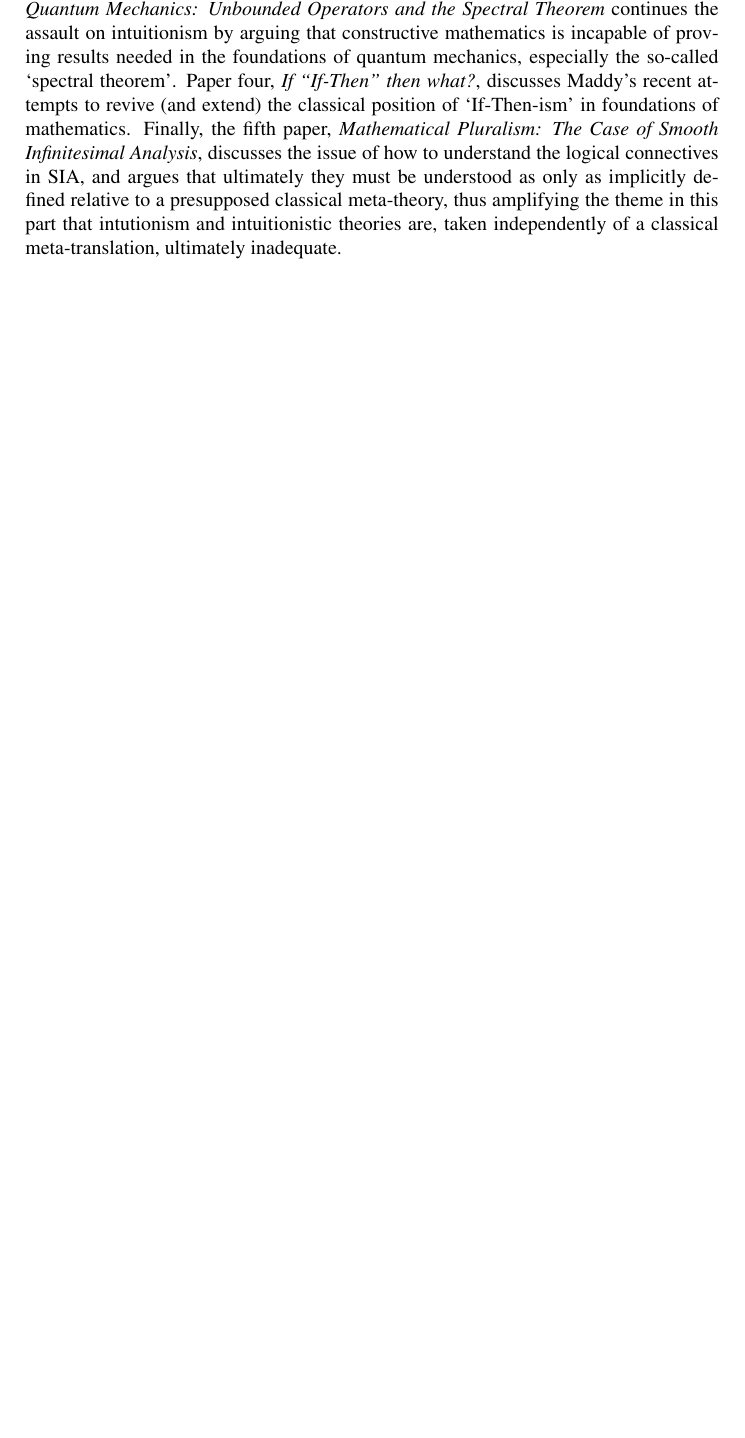
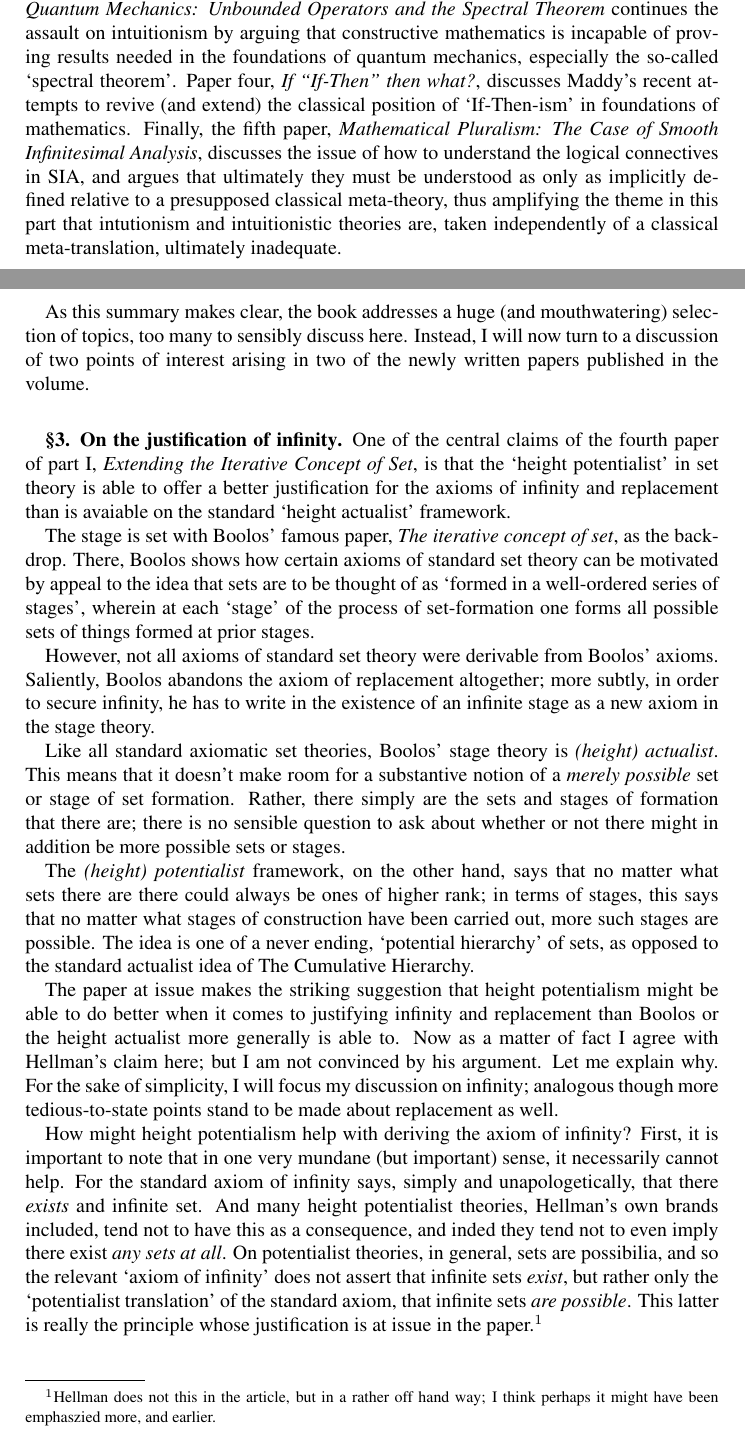
Before and after one commit to cscambler/Hellman-MAIL-review, a LaTeX thesis (Hellman Review.tex): part of page 2 of 7 before the commit and two parts of pages 2 and 3 of 8 after it, the two joined at a grey line, cut so that both start at the same text, the shorter picture padded with empty space. Compiled offline with pdfLaTeX; a LaTeX package or settings file that is missing is left out.

Commit message:
updated infinity

```diff
--- a/Hellman Review.tex
+++ b/Hellman Review.tex
@@ -149,3 +149,79 @@ relative to a presupposed classical meta-theory,
 thus amplifying the theme in this part that intutionism and intuitionistic theories are,
 taken independently of a classical meta-translation,
 ultimately inadequate.
+
+As this summary makes clear, the book addresses a huge
+(and mouthwatering)
+selection of topics, too many to sensibly discuss here. Instead,
+I will now turn to a discussion of two points of interest
+arising in two of the newly written papers published in the volume.
+
+\section{On the justification of infinity}
+
+One of the central claims of the fourth paper of part I,
+\emph{Extending the Iterative Concept of Set},
+is that the `height potentialist' in set theory
+is able to offer a better justification for
+the axioms of infinity and replacement
+than is avaiable on the standard `height actualist' framework.
+
+The stage is set with Boolos' famous paper,
+\emph{The iterative concept of set},
+as the backdrop. There,
+Boolos shows how certain axioms of standard set theory
+can be motivated by appeal to
+the idea that sets are to be thought of as
+`formed in a well-ordered series of stages',
+wherein at each `stage' of the process of set-formation
+one forms all possible sets
+of things formed at prior stages.
+
+However,
+not all axioms of standard set theory were derivable
+from Boolos' axioms. Saliently, Boolos abandons the axiom of replacement
+altogether; more subtly, in order to secure infinity,
+he has to write in the existence of an infinite stage as a new axiom
+in the stage theory.
+
+Like all standard axiomatic set theories, Boolos' stage theory is
+\emph{(height) actualist}. This means that it doesn't make room for
+a substantive notion of a \emph{merely possible} set or stage of set formation.
+Rather, there simply are the sets and stages of formation that there are;
+there is no sensible question to ask about whether or not there might in addition be
+more possible sets or stages.
+
+The \emph{(height) potentialist} framework, on the other hand,
+says that no matter what sets there are there could always be ones of higher rank;
+in terms of stages, this says that
+no matter what stages of construction have been carried out,
+more such stages are possible. The idea is one of a never ending,
+`potential hierarchy' of sets, as opposed to the standard actualist
+idea of The Cumulative Hierarchy.
+
+The paper at issue makes the striking suggestion that height potentialism
+might be able to do better
+when it comes to justifying infinity and replacement
+than Boolos or the height actualist more generally is able to.
+Now as a matter of fact I agree with Hellman's claim here;
+but I am not convinced by his argument.
+Let me explain why. For the sake of simplicity, I will focus my discussion on infinity;
+analogous though more tedious-to-state points stand to be made
+about replacement as well.
+
+How might height potentialism help with deriving the axiom of infinity?
+First, it is important to note that in one very mundane (but important) sense,
+it necessarily cannot help. For the standard axiom of infinity says,
+simply and unapologetically,
+that there \emph{exists} and infinite set. And many height potentialist theories,
+Hellman's own brands included,
+tend not to have this as a consequence, and inded they tend not
+to even imply there exist \emph{any sets at all}.
+On potentialist theories, in general, sets are possibilia,
+and so the relevant `axiom of infinity' does not assert that
+infinite sets \emph{exist}, but rather
+only the `potentialist translation' of the standard axiom,
+that infinite sets \emph{are possible}.
+This latter is really the principle
+whose justification is at issue in the paper.\footnote{
+    Hellman does not this in the article, but in a rather off hand way;
+    I think perhaps it might have been emphaszied more, and earlier.
```
Also changed, not shown: Hellman Review.pdf, Hellman Review.tex (92 more changed lines).
